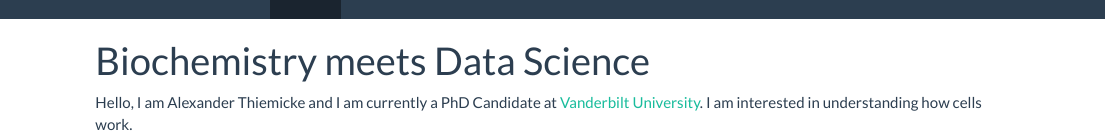
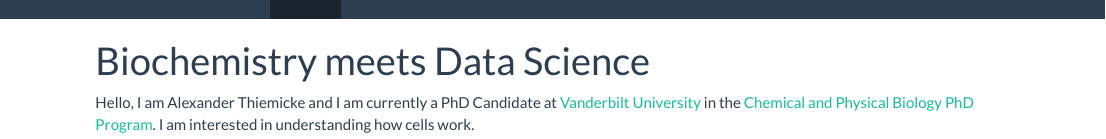
Before and after one commit to athiemicke/website, an R Markdown document (index.Rmd): the page in a window 1100 px wide, from its top. The pictures show the output file index.html that the author committed with the source, opened offline; library style sheets and scripts come from the installed R packages.

Commit message:
new content2

```diff
--- a/index.Rmd
+++ b/index.Rmd
@@ -2,4 +2,4 @@
 title: "Biochemistry meets Data Science"
 ---
 
-Hello, I am Alexander Thiemicke and I am currently a PhD Candidate at [Vanderbilt University](https://www.vanderbilt.edu/). I am interested in understanding how cells work.
+Hello, I am Alexander Thiemicke and I am currently a PhD Candidate at [Vanderbilt University](https://www.vanderbilt.edu/) in the [Chemical and Physical Biology PhD Program](https://medschool.vanderbilt.edu/cpb/person/alexander-thiemicke/). I am interested in understanding how cells work.
```
Also changed, not shown: index.html.
